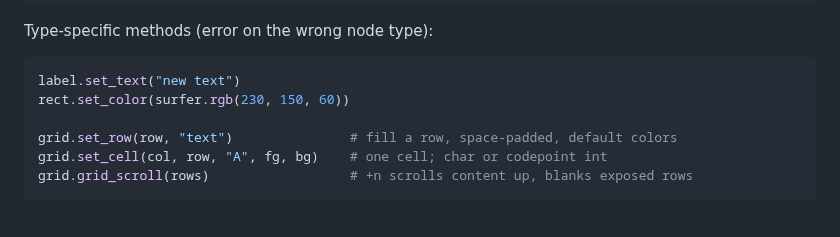
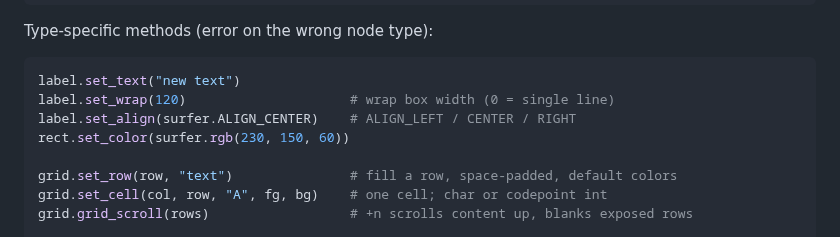
Before and after one commit to shorepine/surfer, a Markdown page: docs/python-api.md, the part around the change. Drawn GitHub-style; blank space fills up the shorter version.

````diff
--- a/docs/python-api.md
+++ b/docs/python-api.md
@@ -68,6 +68,8 @@ Type-specific methods (error on the wrong node type):
 
 ```python
 label.set_text("new text")
+label.set_wrap(120)                     # wrap box width (0 = single line)
+label.set_align(surfer.ALIGN_CENTER)    # ALIGN_LEFT / CENTER / RIGHT
 rect.set_color(surfer.rgb(230, 150, 60))
 
 grid.set_row(row, "text")               # fill a row, space-padded, default colors
````
Also changed, not shown: docs/gamma9001-controls.png, docs/gamma9001-pattern.png, 2 other files.
